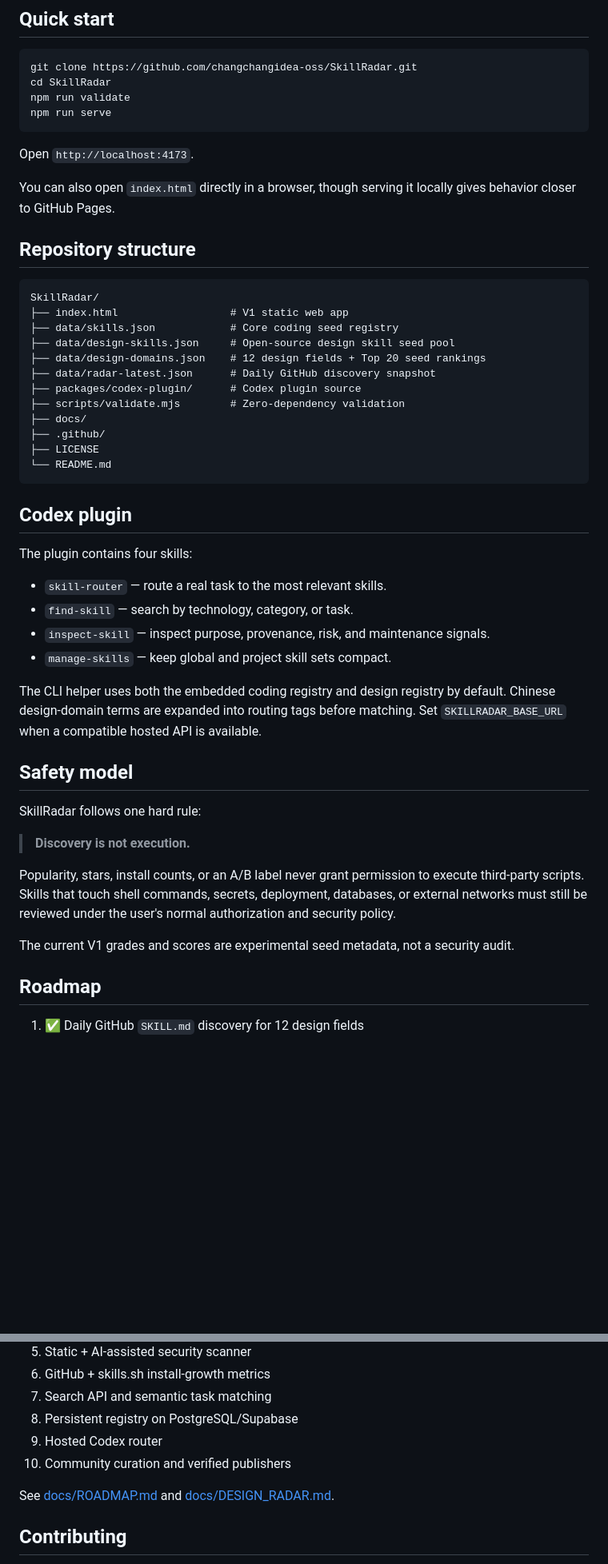
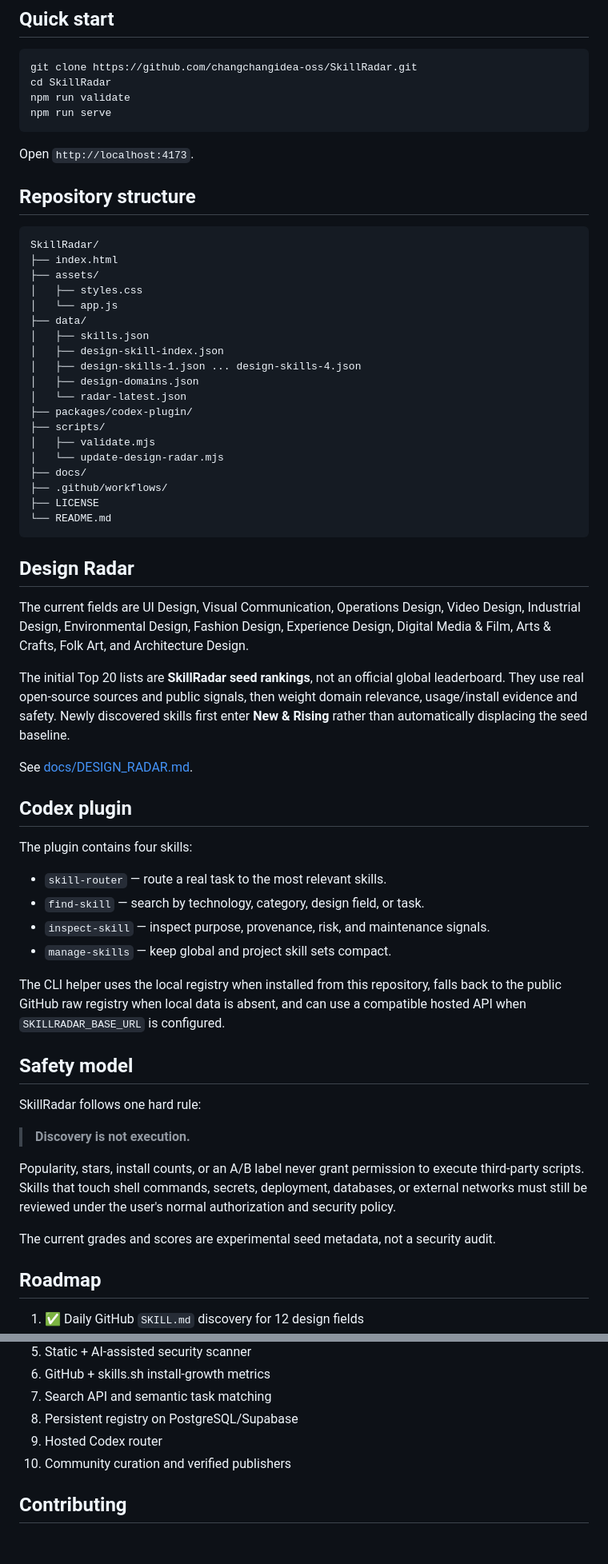
Before and after one commit to changchangidea-oss/SkillRadar, a Markdown page: README.md, 2 parts joined by grey strips. Shown at 80% size. Drawn GitHub-style; blank space fills up the shorter version.

Commit message:
docs: correct design registry counts and structure

````diff
--- a/README.md
+++ b/README.md
@@ -33,35 +34,48 @@ npm run serve
 
 Open `http://localhost:4173`.
 
-You can also open `index.html` directly in a browser, though serving it locally gives behavior closer to GitHub Pages.
-
 ## Repository structure
 
 ```text
 SkillRadar/
-├── index.html                  # V1 static web app
-├── data/skills.json            # Core coding seed registry
-├── data/design-skills.json     # Open-source design skill seed pool
-├── data/design-domains.json    # 12 design fields + Top 20 seed rankings
-├── data/radar-latest.json      # Daily GitHub discovery snapshot
-├── packages/codex-plugin/      # Codex plugin source
-├── scripts/validate.mjs        # Zero-dependency validation
+├── index.html
+├── assets/
+│   ├── styles.css
+│   └── app.js
+├── data/
+│   ├── skills.json
+│   ├── design-skill-index.json
+│   ├── design-skills-1.json ... design-skills-4.json
+│   ├── design-domains.json
+│   └── radar-latest.json
+├── packages/codex-plugin/
+├── scripts/
+│   ├── validate.mjs
+│   └── update-design-radar.mjs
 ├── docs/
-├── .github/
+├── .github/workflows/
 ├── LICENSE
 └── README.md
 ```
+
+## Design Radar
+
+The current fields are UI Design, Visual Communication, Operations Design, Video Design, Industrial Design, Environmental Design, Fashion Design, Experience Design, Digital Media & Film, Arts & Crafts, Folk Art, and Architecture Design.
+
+The initial Top 20 lists are **SkillRadar seed rankings**, not an official global leaderboard. They use real open-source sources and public signals, then weight domain relevance, usage/install evidence and safety. Newly discovered skills first enter **New & Rising** rather than automatically displacing the seed baseline.
+
+See [docs/DESIGN_RADAR.md](docs/DESIGN_RADAR.md).
 
 ## Codex plugin
 
 The plugin contains four skills:
 
 - `skill-router` — route a real task to the most relevant skills.
-- `find-skill` — search by technology, category, or task.
+- `find-skill` — search by technology, category, design field, or task.
 - `inspect-skill` — inspect purpose, provenance, risk, and maintenance signals.
 - `manage-skills` — keep global and project skill sets compact.
 
-The CLI helper uses both the embedded coding registry and design registry by default. Chinese design-domain terms are expanded into routing tags before matching. Set `SKILLRADAR_BASE_URL` when a compatible hosted API is available.
+The CLI helper uses the local registry when installed from this repository, falls back to the public GitHub raw registry when local data is absent, and can use a compatible hosted API when `SKILLRADAR_BASE_URL` is configured.
 
 ## Safety model
 
@@ -71,7 +85,7 @@ SkillRadar follows one hard rule:
 
 Popularity, stars, install counts, or an A/B label never grant permission to execute third-party scripts. Skills that touch shell commands, secrets, deployment, databases, or external networks must still be reviewed under the user's normal authorization and security policy.
 
-The current V1 grades and scores are experimental seed metadata, not a security audit.
+The current grades and scores are experimental seed metadata, not a security audit.
 
 ## Roadmap
 
@@ -86,8 +100,6 @@ The current V1 grades and scores are experimental seed metadata, not a security
 9. Hosted Codex router
 10. Community curation and verified publishers
 
-See [docs/ROADMAP.md](docs/ROADMAP.md) and [docs/DESIGN_RADAR.md](docs/DESIGN_RADAR.md).
-
 ## Contributing
 
 Issues, source corrections, new discovery adapters, ranking improvements, and safety rules are welcome. Read [CONTRIBUTING.md](CONTRIBUTING.md) first.
````
Also changed, not shown: other parts of README.md (+4 -3 lines).
